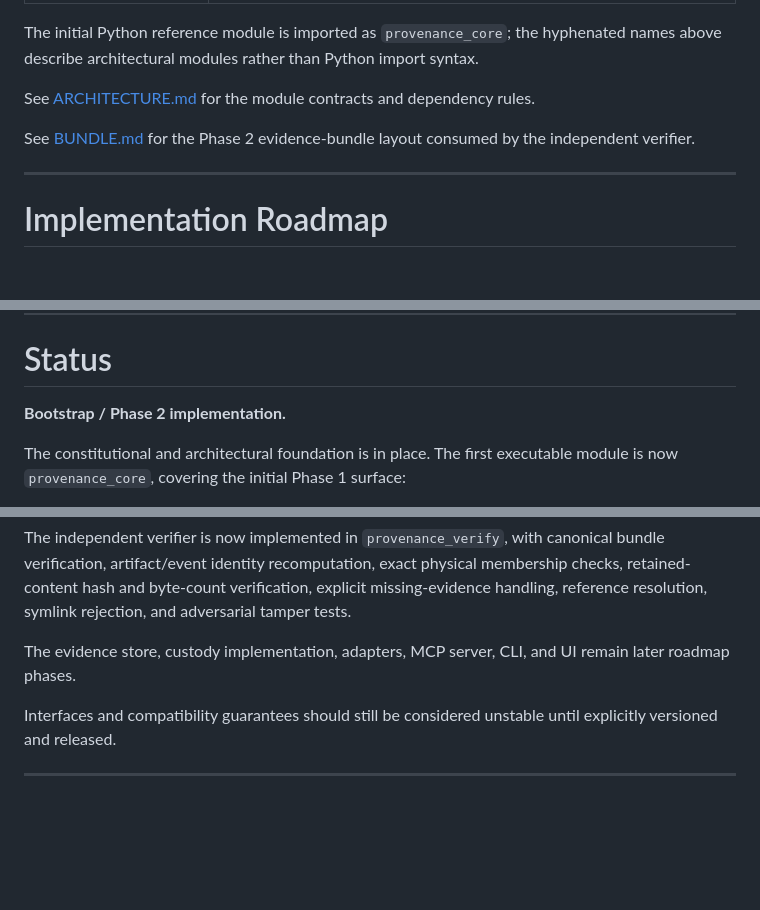
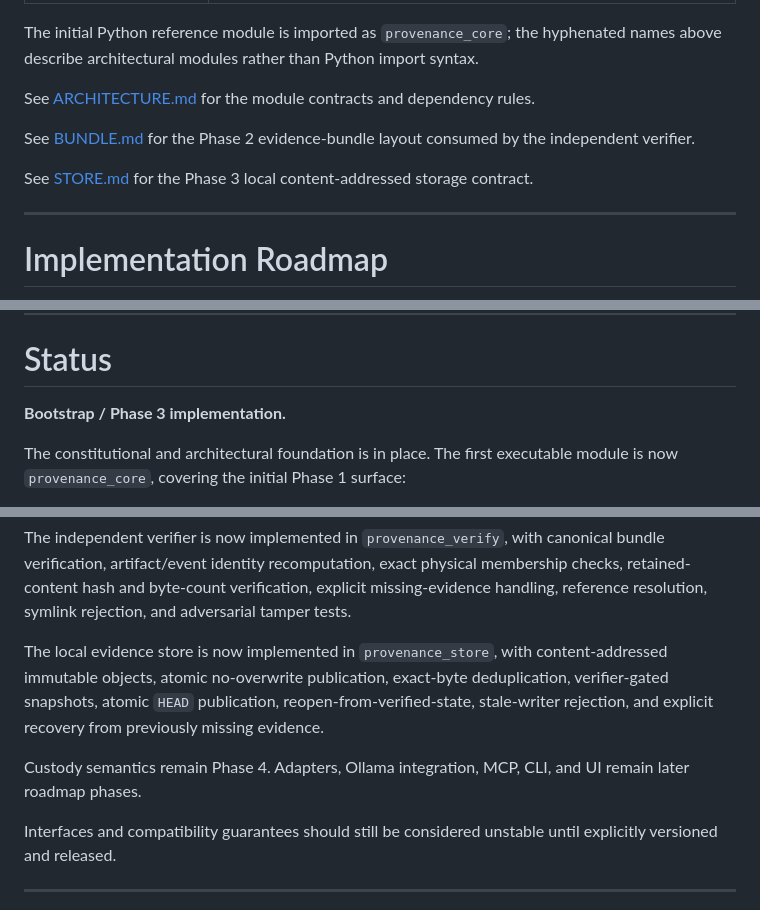
Before and after one commit to QSOLKCB/PROVENANCE, a Markdown page: README.md, 3 parts joined by grey strips. Drawn GitHub-style; blank space fills up the shorter version.

Commit message:
Phase 3: document local evidence store

```diff
--- a/README.md
+++ b/README.md
@@ -697,6 +697,8 @@ See [ARCHITECTURE.md](ARCHITECTURE.md) for the module contracts and dependency r
 
 See [BUNDLE.md](BUNDLE.md) for the Phase 2 evidence-bundle layout consumed by the independent verifier.
 
+See [STORE.md](STORE.md) for the Phase 3 local content-addressed storage contract.
+
 ---
 
 # Implementation Roadmap
@@ -781,7 +783,7 @@ That is the target.
 
 # Status
 
-**Bootstrap / Phase 2 implementation.**
+**Bootstrap / Phase 3 implementation.**
 
 The constitutional and architectural foundation is in place. The first executable module is now `provenance_core`, covering the initial Phase 1 surface:
 
@@ -799,7 +801,9 @@ The constitutional and architectural foundation is in place. The first executabl
 
 The independent verifier is now implemented in `provenance_verify`, with canonical bundle verification, artifact/event identity recomputation, exact physical membership checks, retained-content hash and byte-count verification, explicit missing-evidence handling, reference resolution, symlink rejection, and adversarial tamper tests.
 
-The evidence store, custody implementation, adapters, MCP server, CLI, and UI remain later roadmap phases.
+The local evidence store is now implemented in `provenance_store`, with content-addressed immutable objects, atomic no-overwrite publication, exact-byte deduplication, verifier-gated snapshots, atomic `HEAD` publication, reopen-from-verified-state, stale-writer rejection, and explicit recovery from previously missing evidence.
+
+Custody semantics remain Phase 4. Adapters, Ollama integration, MCP, CLI, and UI remain later roadmap phases.
 
 Interfaces and compatibility guarantees should still be considered unstable until explicitly versioned and released.
 
```
